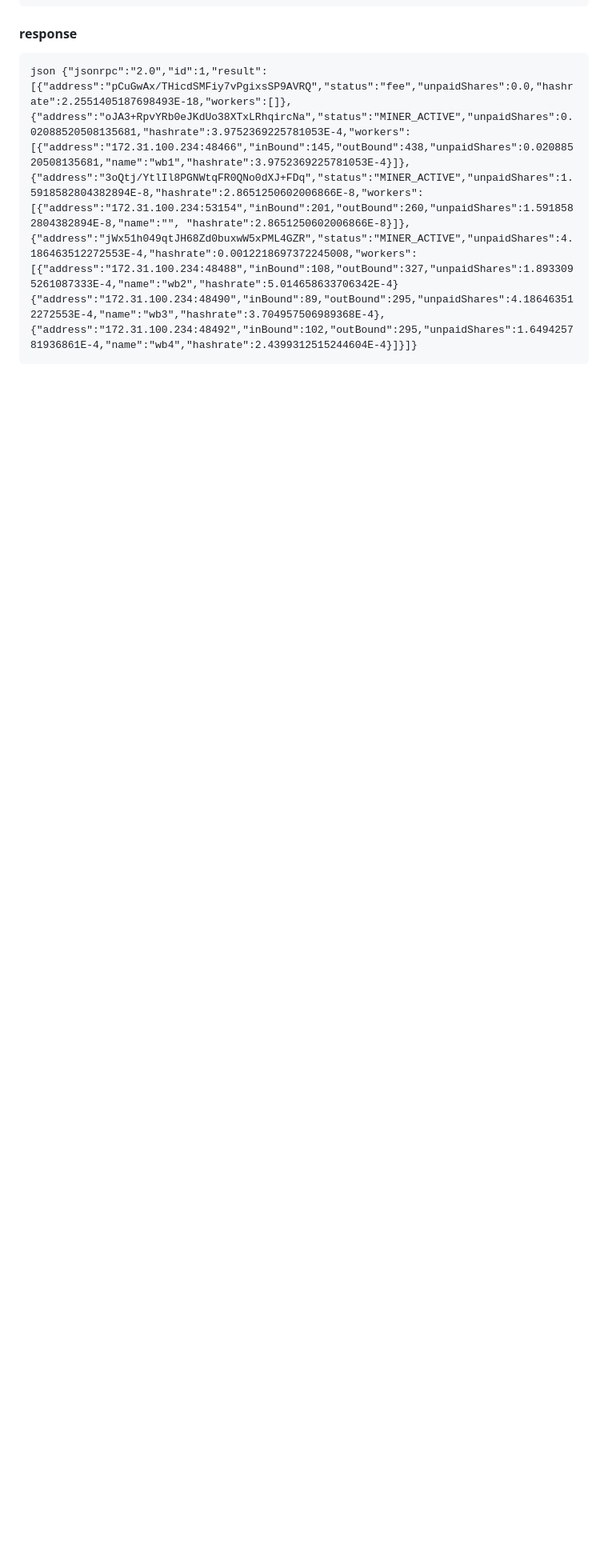
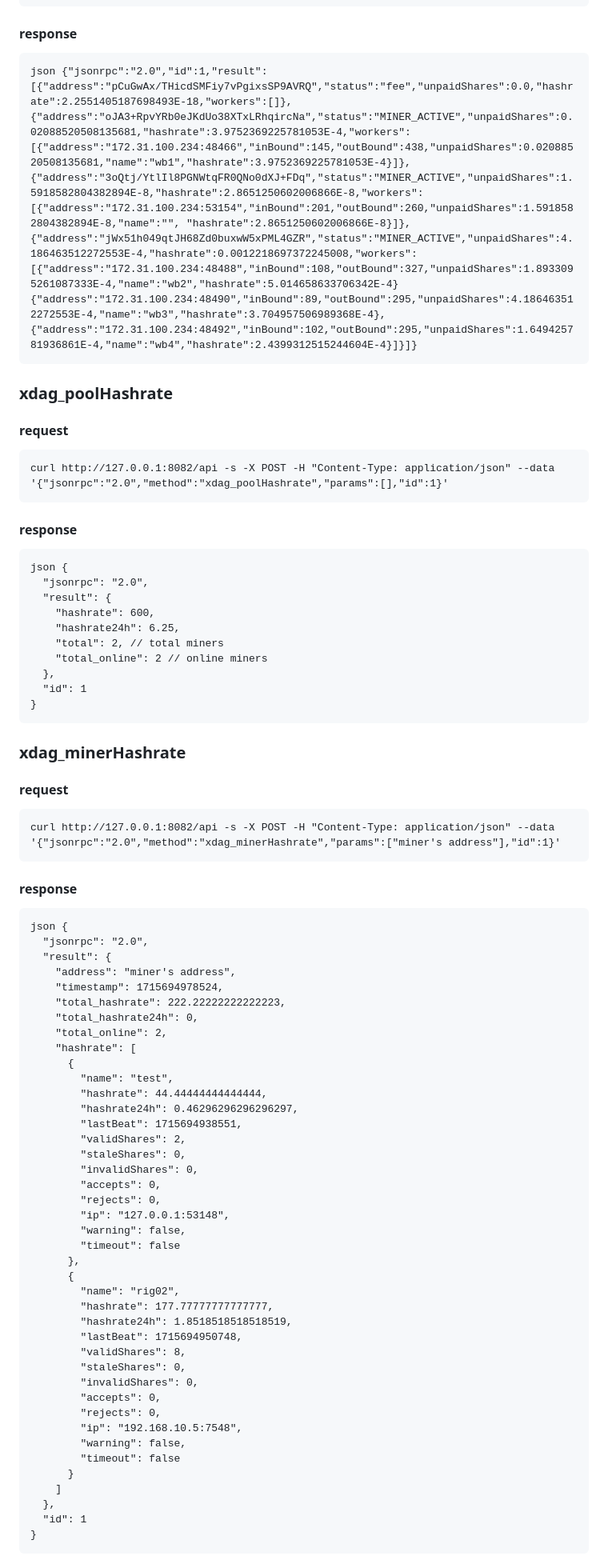
Before and after one commit to XDagger/xdag-pool, a Markdown page: README.md, the part around one of its changes. Shown at 80% size. GitHub-like rendering; blank space fills up the shorter version.

Commit message:
add new api document in readme.md

````diff
--- a/README.md
+++ b/README.md
@@ -169,3 +169,77 @@ ate":2.2551405187698493E-18,"workers":[]},
 {"address":"172.31.100.234:48492","inBound":102,"outBound":295,"unpaidShares":1.6494257
 81936861E-4,"name":"wb4","hashrate":2.4399312515244604E-4}]}]}
 ```
+
+### xdag_poolHashrate
+#### request
+```
+curl http://127.0.0.1:8082/api -s -X POST -H "Content-Type: application/json" --data
+'{"jsonrpc":"2.0","method":"xdag_poolHashrate","params":[],"id":1}'
+```
+
+#### response
+```
+json {
+  "jsonrpc": "2.0",
+  "result": {
+    "hashrate": 600,
+    "hashrate24h": 6.25,
+    "total": 2, // total miners
+    "total_online": 2 // online miners
+  },
+  "id": 1
+}
+```
+
+### xdag_minerHashrate
+#### request
+```
+curl http://127.0.0.1:8082/api -s -X POST -H "Content-Type: application/json" --data
+'{"jsonrpc":"2.0","method":"xdag_minerHashrate","params":["miner's address"],"id":1}'
+```
+
+#### response
+```
+json {
+  "jsonrpc": "2.0",
+  "result": {
+    "address": "miner's address",
+    "timestamp": 1715694978524,
+    "total_hashrate": 222.22222222222223,
+    "total_hashrate24h": 0,
+    "total_online": 2,
+    "hashrate": [
+      {
+        "name": "test",
+        "hashrate": 44.44444444444444,
+        "hashrate24h": 0.46296296296296297,
+        "lastBeat": 1715694938551,
+        "validShares": 2,
+        "staleShares": 0,
+        "invalidShares": 0,
+        "accepts": 0,
+        "rejects": 0,
+        "ip": "127.0.0.1:53148",
+        "warning": false,
+        "timeout": false
+      },
+      {
+        "name": "rig02",
+        "hashrate": 177.77777777777777,
+        "hashrate24h": 1.8518518518518519,
+        "lastBeat": 1715694950748,
+        "validShares": 8,
+        "staleShares": 0,
+        "invalidShares": 0,
+        "accepts": 0,
+        "rejects": 0,
+        "ip": "192.168.10.5:7548",
+        "warning": false,
+        "timeout": false
+      }
+    ]
+  },
+  "id": 1
+}
+```
+
````
Also changed, not shown: other parts of README.md (+21 -0 lines).
